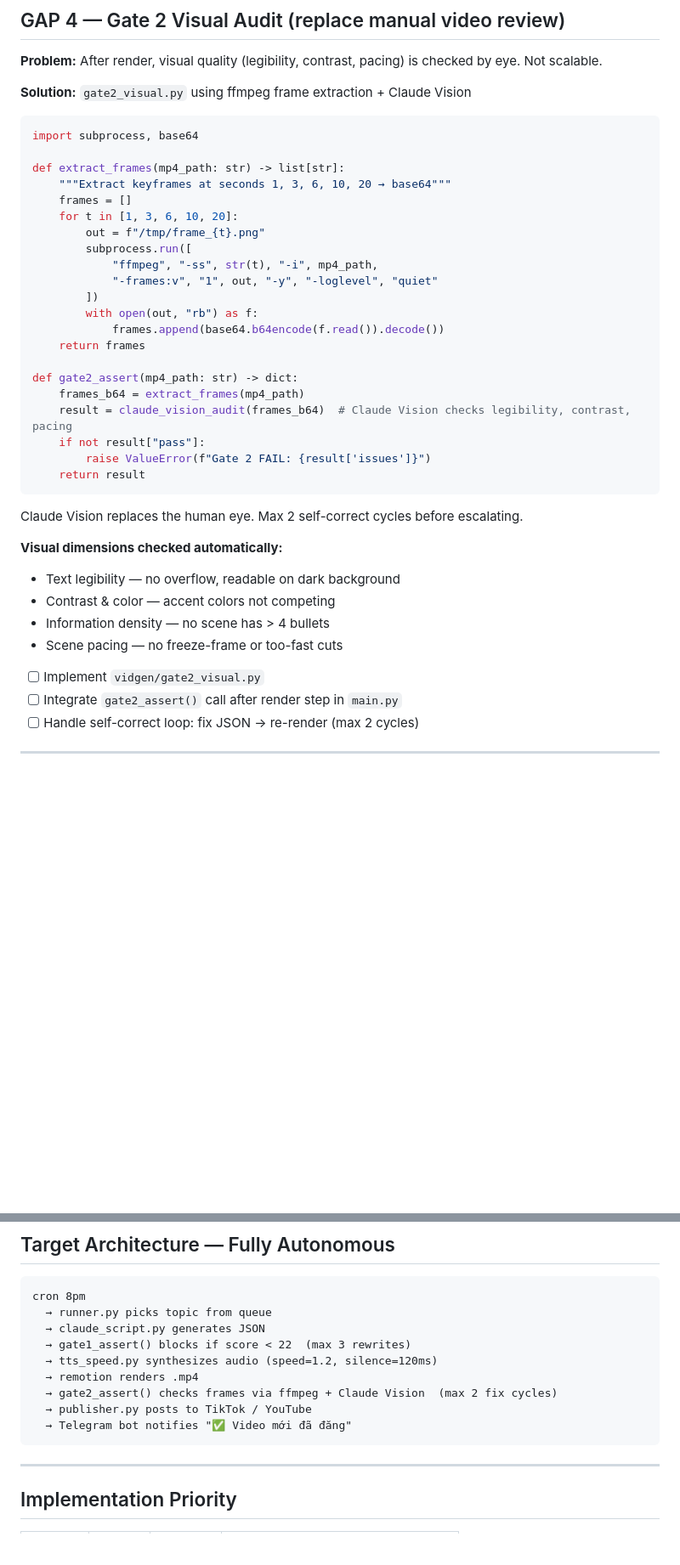
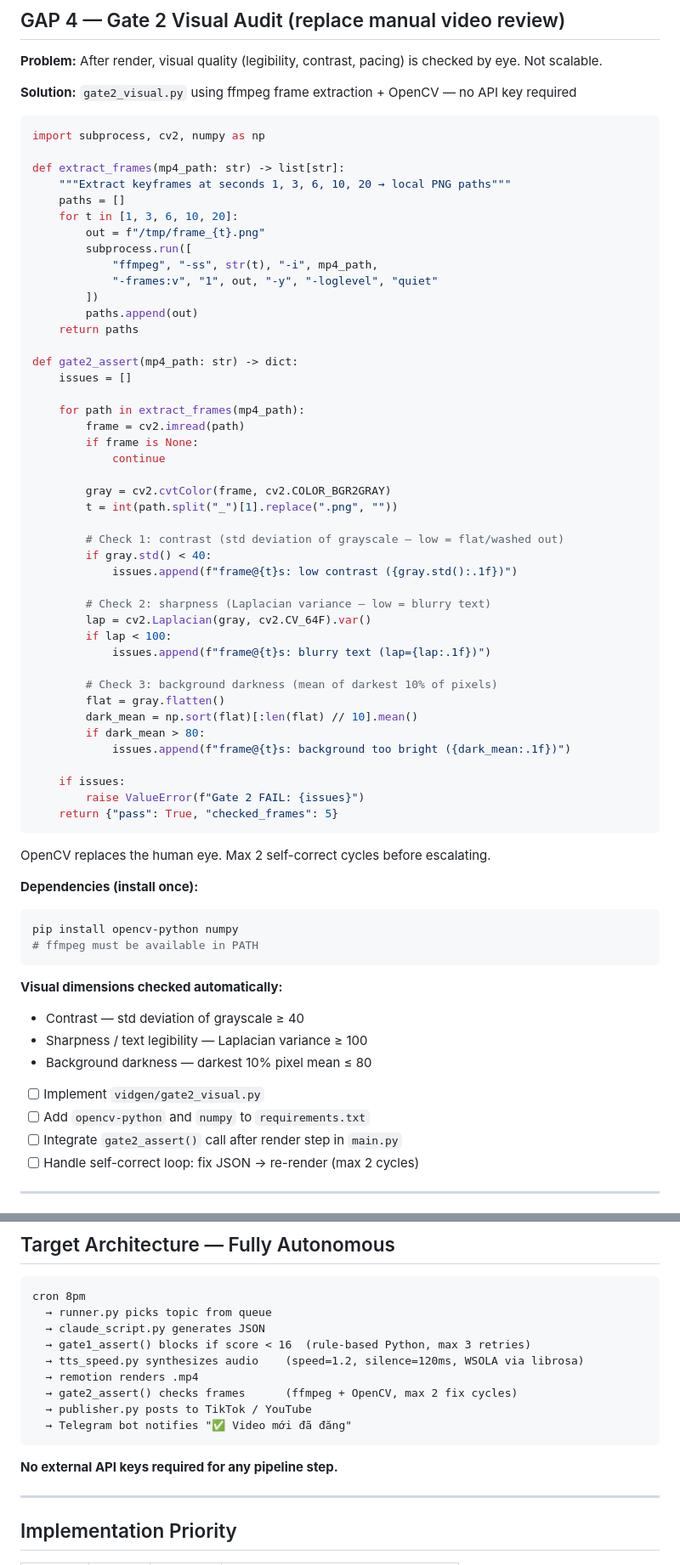
Before and after one commit to nguyenhau442001/VidGen, a Markdown page: README.md, 2 parts joined by grey strips. Shown at 85% size. GitHub-like rendering; blank space fills up the shorter version.

````diff
--- a/README.md
+++ b/README.md
@@ -253,41 +279,69 @@ No separate TTS command needed — it becomes one step in the unified runner.
 
 **Problem:** After render, visual quality (legibility, contrast, pacing) is checked by eye. Not scalable.
 
-**Solution:** `gate2_visual.py` using ffmpeg frame extraction + Claude Vision
+**Solution:** `gate2_visual.py` using ffmpeg frame extraction + OpenCV — no API key required
 
 ```python
-import subprocess, base64
+import subprocess, cv2, numpy as np
 
 def extract_frames(mp4_path: str) -> list[str]:
-    """Extract keyframes at seconds 1, 3, 6, 10, 20 → base64"""
-    frames = []
+    """Extract keyframes at seconds 1, 3, 6, 10, 20 → local PNG paths"""
+    paths = []
     for t in [1, 3, 6, 10, 20]:
         out = f"/tmp/frame_{t}.png"
         subprocess.run([
             "ffmpeg", "-ss", str(t), "-i", mp4_path,
             "-frames:v", "1", out, "-y", "-loglevel", "quiet"
         ])
-        with open(out, "rb") as f:
-            frames.append(base64.b64encode(f.read()).decode())
-    return frames
+        paths.append(out)
+    return paths
 
 def gate2_assert(mp4_path: str) -> dict:
-    frames_b64 = extract_frames(mp4_path)
-    result = claude_vision_audit(frames_b64)  # Claude Vision checks legibility, contrast, pacing
-    if not result["pass"]:
-        raise ValueError(f"Gate 2 FAIL: {result['issues']}")
-    return result
+    issues = []
+
+    for path in extract_frames(mp4_path):
+        frame = cv2.imread(path)
+        if frame is None:
+            continue
+
+        gray = cv2.cvtColor(frame, cv2.COLOR_BGR2GRAY)
+        t = int(path.split("_")[1].replace(".png", ""))
+
+        # Check 1: contrast (std deviation of grayscale — low = flat/washed out)
+        if gray.std() < 40:
+            issues.append(f"frame@{t}s: low contrast ({gray.std():.1f})")
+
+        # Check 2: sharpness (Laplacian variance — low = blurry text)
+        lap = cv2.Laplacian(gray, cv2.CV_64F).var()
+        if lap < 100:
+            issues.append(f"frame@{t}s: blurry text (lap={lap:.1f})")
+
+        # Check 3: background darkness (mean of darkest 10% of pixels)
+        flat = gray.flatten()
+        dark_mean = np.sort(flat)[:len(flat) // 10].mean()
+        if dark_mean > 80:
+            issues.append(f"frame@{t}s: background too bright ({dark_mean:.1f})")
+
+    if issues:
+        raise ValueError(f"Gate 2 FAIL: {issues}")
+    return {"pass": True, "checked_frames": 5}
 ```
 
-Claude Vision replaces the human eye. Max 2 self-correct cycles before escalating.
+OpenCV replaces the human eye. Max 2 self-correct cycles before escalating.
+
+**Dependencies (install once):**
+```bash
+pip install opencv-python numpy
+# ffmpeg must be available in PATH
+```
 
 **Visual dimensions checked automatically:**
-- Text legibility — no overflow, readable on dark background
-- Contrast & color — accent colors not competing
-- Information density — no scene has > 4 bullets
-- Scene pacing — no freeze-frame or too-fast cuts
+- Contrast — std deviation of grayscale ≥ 40
+- Sharpness / text legibility — Laplacian variance ≥ 100
+- Background darkness — darkest 10% pixel mean ≤ 80
 
 - [ ] Implement `vidgen/gate2_visual.py`
+- [ ] Add `opencv-python` and `numpy` to `requirements.txt`
 - [ ] Integrate `gate2_assert()` call after render step in `main.py`
 - [ ] Handle self-correct loop: fix JSON → re-render (max 2 cycles)
 
@@ -335,13 +389,15 @@ requests.post(f"https://api.telegram.org/bot{TOKEN}/sendMessage", json={
 cron 8pm
   → runner.py picks topic from queue
   → claude_script.py generates JSON
-  → gate1_assert() blocks if score < 22  (max 3 rewrites)
-  → tts_speed.py synthesizes audio (speed=1.2, silence=120ms)
+  → gate1_assert() blocks if score < 16  (rule-based Python, max 3 retries)
+  → tts_speed.py synthesizes audio    (speed=1.2, silence=120ms, WSOLA via librosa)
   → remotion renders .mp4
-  → gate2_assert() checks frames via ffmpeg + Claude Vision  (max 2 fix cycles)
+  → gate2_assert() checks frames      (ffmpeg + OpenCV, max 2 fix cycles)
   → publisher.py posts to TikTok / YouTube
   → Telegram bot notifies "✅ Video mới đã đăng"
 ```
+
+**No external API keys required for any pipeline step.**
 
 ---
 
````
Also changed, not shown: other parts of README.md (+36 -10 lines).
